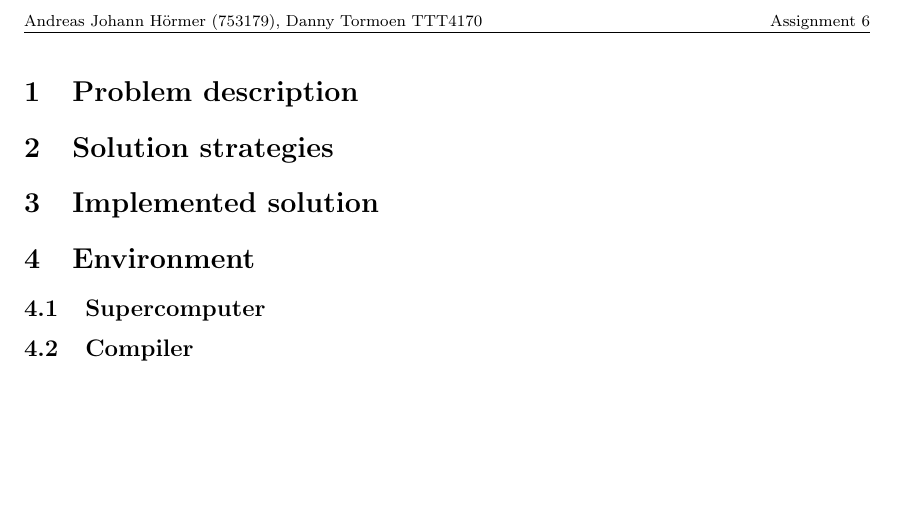
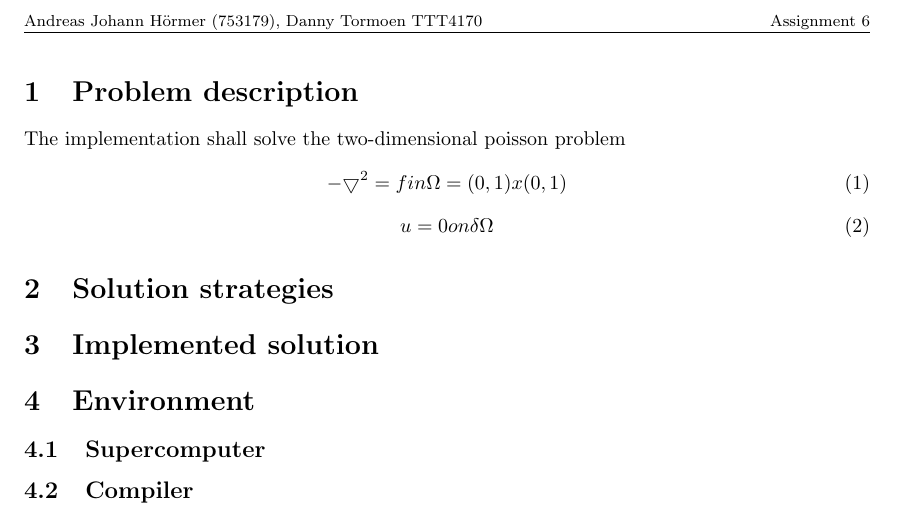
Before and after one commit to Horn2BWild/NTNU2014, a LaTeX problem sheet (TMA4280_Supercomputing/Exercise/ex6/report.tex): part of the page, cut so that both start at the same text, the shorter picture padded with empty space. Compiled offline with pdfLaTeX.

Commit message:
poisson formula added to report

```diff
--- a/TMA4280_Supercomputing/Exercise/ex6/report.tex
+++ b/TMA4280_Supercomputing/Exercise/ex6/report.tex
@@ -18,7 +18,13 @@
 
 \begin{document}
 \section{Problem description}
-
+The implementation shall solve the two-dimensional poisson problem
+\begin{equation}
+-\bigtriangledown^2=f in \Omega = (0,1)x(0,1)
+\end{equation}
+\begin{equation}
+u = 0 on \delta\Omega
+\end{equation}
 \section{Solution strategies}
 
 \section{Implemented solution}
```
